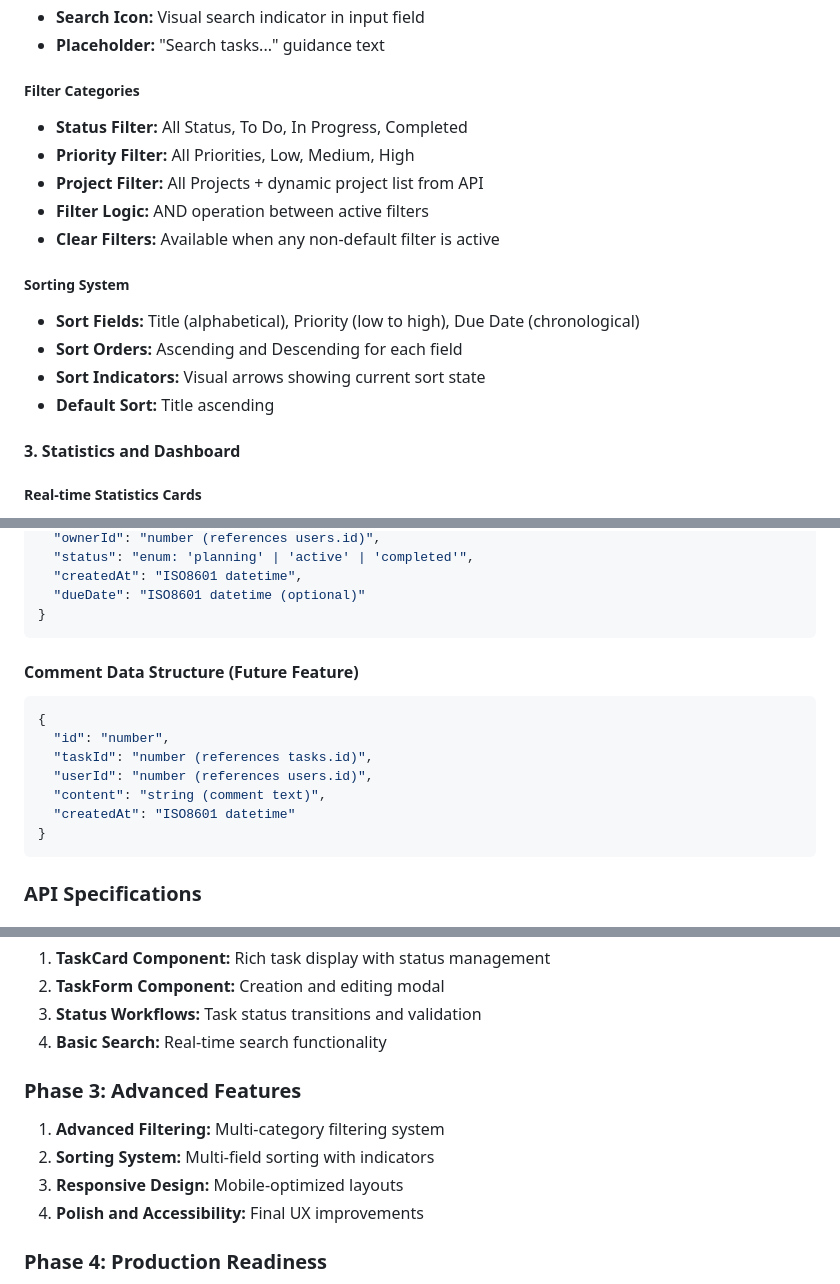
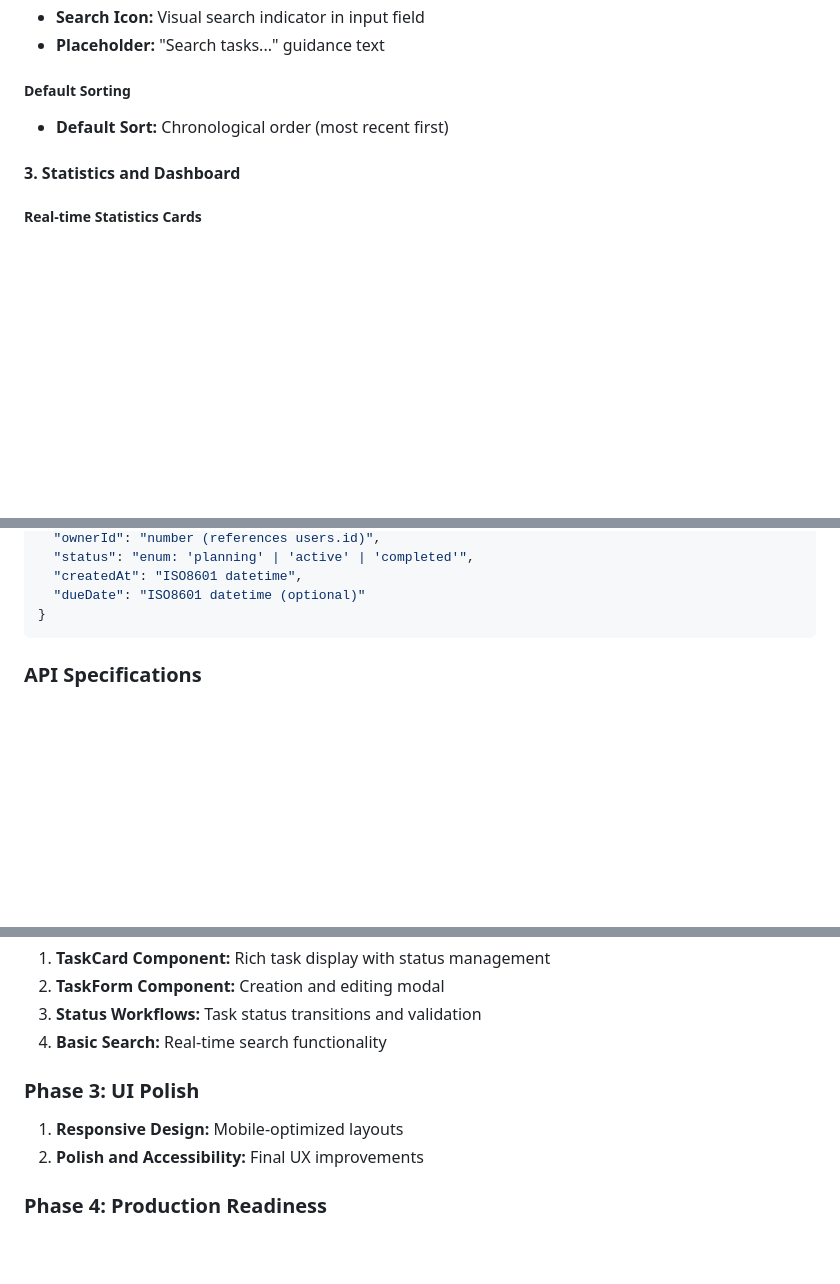
Before and after one commit to nitromike502/claude-code-training-dev-session-1, a Markdown page: PRD.md, 3 parts joined by grey strips. GitHub-like rendering; blank space fills up the shorter version.

Commit message:
Streamlined PRD to remove advanced features for MVP focus
- Removed advanced filtering system (kept basic search only)
- Removed multi-field sorting (kept default chronological)
- Removed character counters and validation complexity
- Removed multiple view modes (kept grid view only)
- Removed comment system data model entirely
- Removed estimatedHours and actualHours from Task model

🤖 Generated with [Claude Code](https://claude.ai/code)

Co-Authored-By: Claude <noreply@anthropic.com>

````diff
--- a/PRD.md
+++ b/PRD.md
@@ -115,18 +114,8 @@ TaskFlowApp (Root Component)
 - **Search Icon:** Visual search indicator in input field
 - **Placeholder:** "Search tasks..." guidance text
 
-##### Filter Categories
-- **Status Filter:** All Status, To Do, In Progress, Completed
-- **Priority Filter:** All Priorities, Low, Medium, High
-- **Project Filter:** All Projects + dynamic project list from API
-- **Filter Logic:** AND operation between active filters
-- **Clear Filters:** Available when any non-default filter is active
-
-##### Sorting System
-- **Sort Fields:** Title (alphabetical), Priority (low to high), Due Date (chronological)
-- **Sort Orders:** Ascending and Descending for each field
-- **Sort Indicators:** Visual arrows showing current sort state
-- **Default Sort:** Title ascending
+##### Default Sorting
+- **Default Sort:** Chronological order (most recent first)
 
 #### 3. Statistics and Dashboard
 
@@ -213,16 +200,6 @@ TaskFlowApp (Root Component)
 }
 ```
 
-#### Comment Data Structure (Future Feature)
-```json
-{
-  "id": "number",
-  "taskId": "number (references tasks.id)",
-  "userId": "number (references users.id)",
-  "content": "string (comment text)",
-  "createdAt": "ISO8601 datetime"
-}
-```
 
 ### API Specifications
 
@@ -529,11 +504,9 @@ TaskFlowApp (Root Component)
 3. **Status Workflows:** Task status transitions and validation
 4. **Basic Search:** Real-time search functionality
 
-### Phase 3: Advanced Features
-1. **Advanced Filtering:** Multi-category filtering system
-2. **Sorting System:** Multi-field sorting with indicators
-3. **Responsive Design:** Mobile-optimized layouts
-4. **Polish and Accessibility:** Final UX improvements
+### Phase 3: UI Polish
+1. **Responsive Design:** Mobile-optimized layouts
+2. **Polish and Accessibility:** Final UX improvements
 
 ### Phase 4: Production Readiness
 1. **Comprehensive Logging:** Production-ready logging and monitoring
````
Also changed, not shown: other parts of PRD.md (+7 -12 lines).
